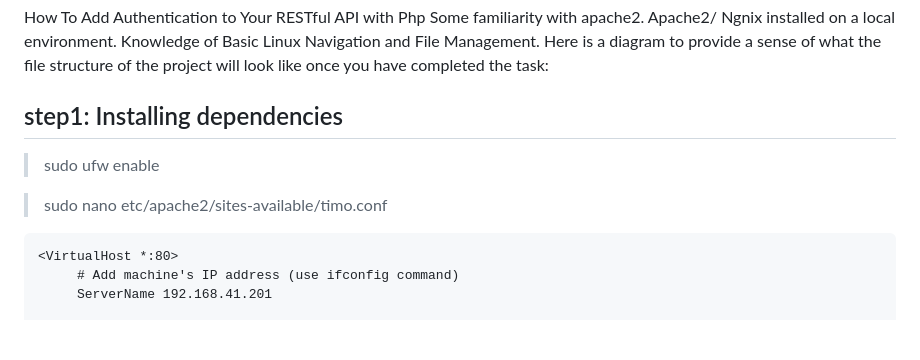
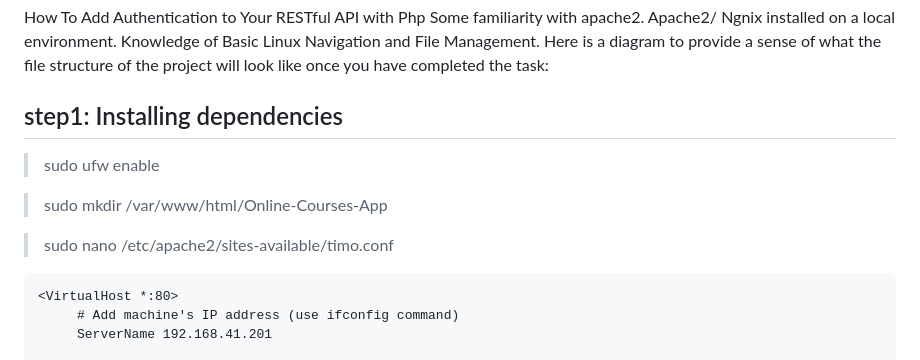
Before and after one commit to Timokama/Online-Courses-App, a Markdown page: README.md, the part around the change. GitHub-like rendering; blank space fills up the shorter version.

```diff
--- a/README.md
+++ b/README.md
@@ -2,9 +2,12 @@
 How To Add Authentication to Your RESTful API with Php
 Some familiarity with apache2. Apache2/ Ngnix installed on a local environment. Knowledge of Basic Linux Navigation and File Management. Here is a diagram to provide a sense of what the file structure of the project will look like once you have completed the task:
 ## step1: Installing dependencies
+
  > sudo ufw enable
 
- > sudo nano etc/apache2/sites-available/timo.conf
+ > sudo mkdir /var/www/html/Online-Courses-App
+
+ > sudo nano /etc/apache2/sites-available/timo.conf
 
     <VirtualHost *:80>
          # Add machine's IP address (use ifconfig command)
```
